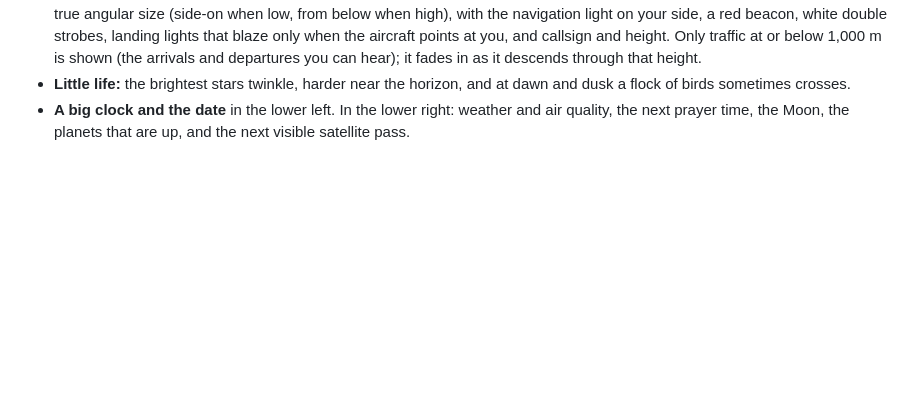
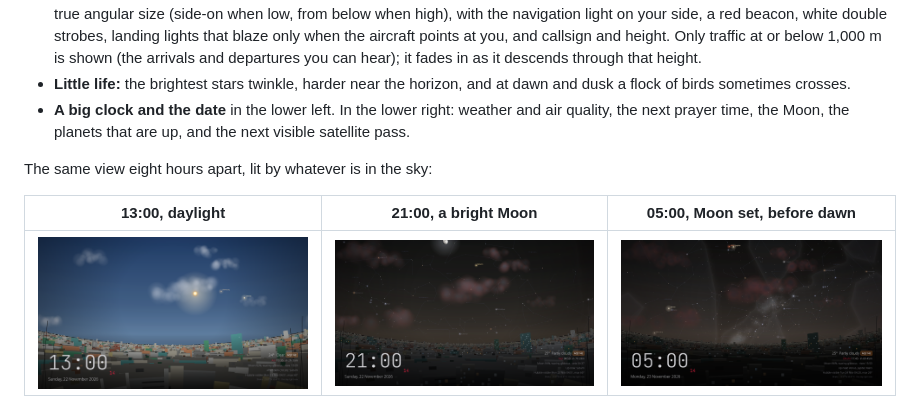
Before and after one commit to sarwar-uddin/plasma-livesky, a Markdown page: README.md, the part around the change. Drawn GitHub-style; pictures changed too: screenshots/light-05.png (added), screenshots/light-13.png (added), screenshots/light-21.png (added); blank space fills up the shorter version.

Commit message:
README: the same view 8 hours apart, to show the light change
Co-Authored-By: Claude Opus 5.5 <noreply@anthropic.com>

```diff
--- a/README.md
+++ b/README.md
@@ -17,6 +17,12 @@ What's in it:
 - **Real aircraft:** live positions from the OpenSky Network, flown on every frame between reports by dead reckoning, along arcs at the turn rate seen between reports, with each new report's correction eased in over a few seconds. They're drawn at their true angular size (side-on when low, from below when high), with the navigation light on your side, a red beacon, white double strobes, landing lights that blaze only when the aircraft points at you, and callsign and height. Only traffic at or below 1,000 m is shown (the arrivals and departures you can hear); it fades in as it descends through that height.
 - **Little life:** the brightest stars twinkle, harder near the horizon, and at dawn and dusk a flock of birds sometimes crosses.
 - **A big clock and the date** in the lower left. In the lower right: weather and air quality, the next prayer time, the Moon, the planets that are up, and the next visible satellite pass.
+
+The same view eight hours apart, lit by whatever is in the sky:
+
+| 13:00, daylight | 21:00, a bright Moon | 05:00, Moon set, before dawn |
+|---|---|---|
+| ![13:00](screenshots/light-13.png) | ![21:00](screenshots/light-21.png) | ![05:00](screenshots/light-05.png) |
 
 ![The small hours: Orion, Sirius, Canopus and the winter Milky Way](screenshots/small-hours.png)
 
```
